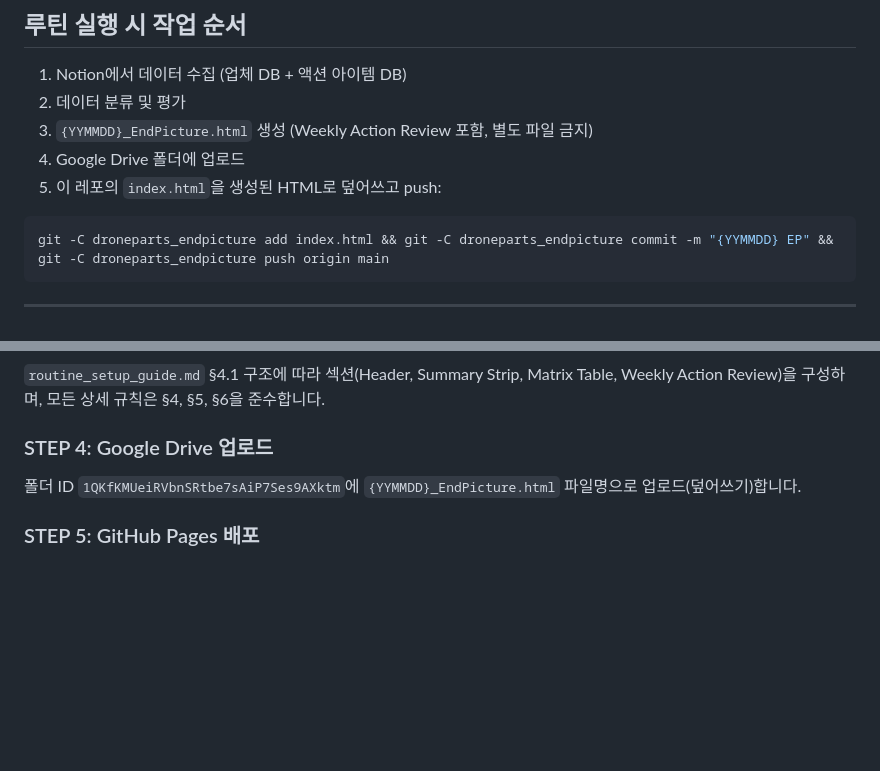
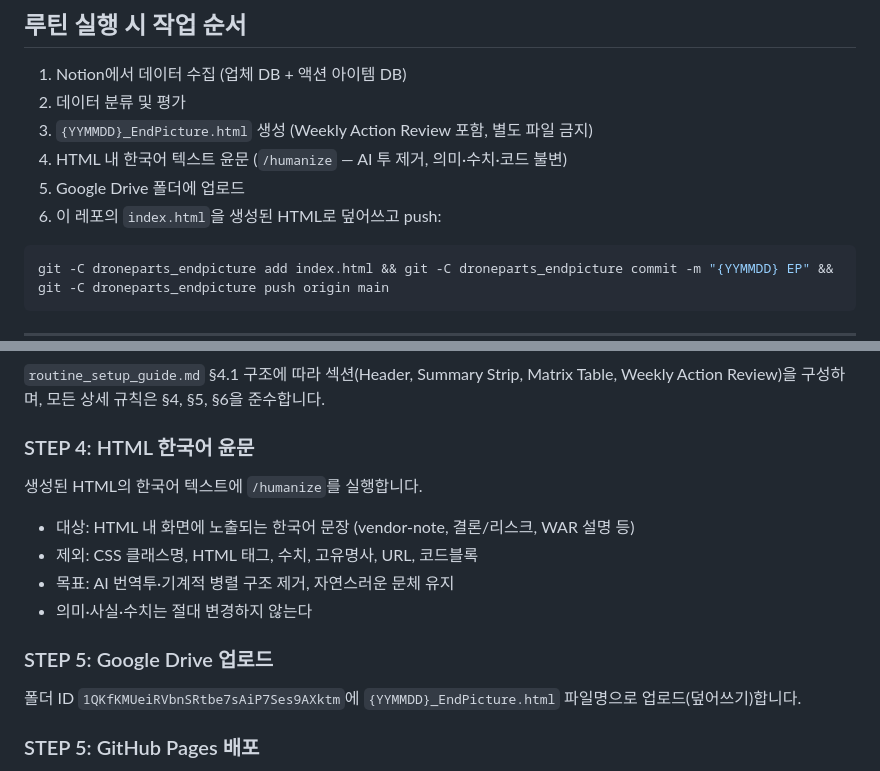
Before and after one commit to kunjoopark-jpg/droneparts_endpicture, a Markdown page: CLAUDE.md, 2 parts joined by grey strips. Rendered like a GitHub page; blank space fills up the shorter version.

Commit message:
feat: add humanize step to routine workflow (STEP 4)
- Insert /humanize after HTML generation to remove AI writing patterns
- Update CLAUDE.md routine prompt with STEP 4 details
- Update routine_setup_guide.md connector list and step reference

Co-Authored-By: Claude Sonnet 4.6 <noreply@anthropic.com>

````diff
--- a/CLAUDE.md
+++ b/CLAUDE.md
@@ -14,8 +14,9 @@
 1. Notion에서 데이터 수집 (업체 DB + 액션 아이템 DB)
 2. 데이터 분류 및 평가
 3. `{YYMMDD}_EndPicture.html` 생성 (Weekly Action Review 포함, 별도 파일 금지)
-4. Google Drive 폴더에 업로드
-5. 이 레포의 `index.html`을 생성된 HTML로 덮어쓰고 push:
+4. HTML 내 한국어 텍스트 윤문 (`/humanize` — AI 투 제거, 의미·수치·코드 불변)
+5. Google Drive 폴더에 업로드
+6. 이 레포의 `index.html`을 생성된 HTML로 덮어쓰고 push:
 
 ```bash
 git -C droneparts_endpicture add index.html && git -C droneparts_endpicture commit -m "{YYMMDD} EP" && git -C droneparts_endpicture push origin main
@@ -68,7 +69,16 @@ git -C droneparts_endpicture add index.html && git -C droneparts_endpicture comm
 
 `routine_setup_guide.md` §4.1 구조에 따라 섹션(Header, Summary Strip, Matrix Table, Weekly Action Review)을 구성하며, 모든 상세 규칙은 §4, §5, §6을 준수합니다.
 
-### STEP 4: Google Drive 업로드
+### STEP 4: HTML 한국어 윤문
+
+생성된 HTML의 한국어 텍스트에 `/humanize`를 실행합니다.
+
+- 대상: HTML 내 화면에 노출되는 한국어 문장 (vendor-note, 결론/리스크, WAR 설명 등)
+- 제외: CSS 클래스명, HTML 태그, 수치, 고유명사, URL, 코드블록
+- 목표: AI 번역투·기계적 병렬 구조 제거, 자연스러운 문체 유지
+- 의미·사실·수치는 절대 변경하지 않는다
+
+### STEP 5: Google Drive 업로드
 
 폴더 ID `1QKfKMUeiRVbnSRtbe7sAiP7Ses9AXktm`에 `{YYMMDD}_EndPicture.html` 파일명으로 업로드(덮어쓰기)합니다.
 
````
Also changed, not shown: routine_setup_guide.md (+2 -2 lines).
